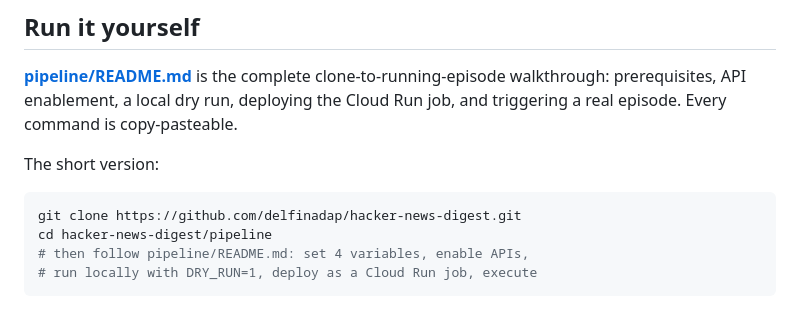
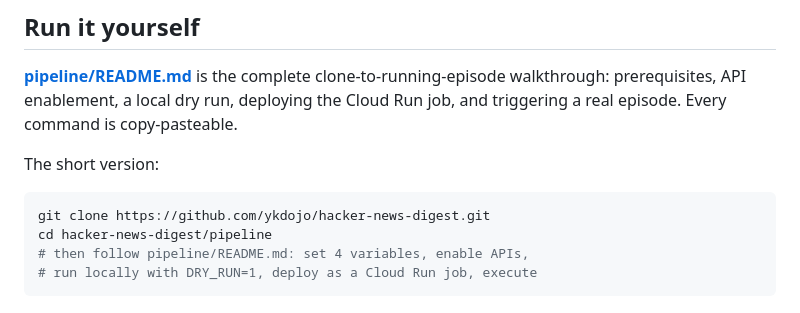
Before and after one commit to ykdojo/hacker-news-digest, a Markdown page: README.md, the part around the change. Drawn GitHub-style.

Commit message:
Update repo URLs after transfer to ykdojo

````diff
--- a/README.md
+++ b/README.md
@@ -27,7 +27,7 @@ Stack: **Google ADK 2** (graph workflow with dynamic per-story fan-out), **Gemin
 The short version:
 
 ```bash
-git clone https://github.com/delfinadap/hacker-news-digest.git
+git clone https://github.com/ykdojo/hacker-news-digest.git
 cd hacker-news-digest/pipeline
 # then follow pipeline/README.md: set 4 variables, enable APIs,
 # run locally with DRY_RUN=1, deploy as a Cloud Run job, execute
````
Also changed, not shown: pipeline/README.md (+1 -1 lines).
